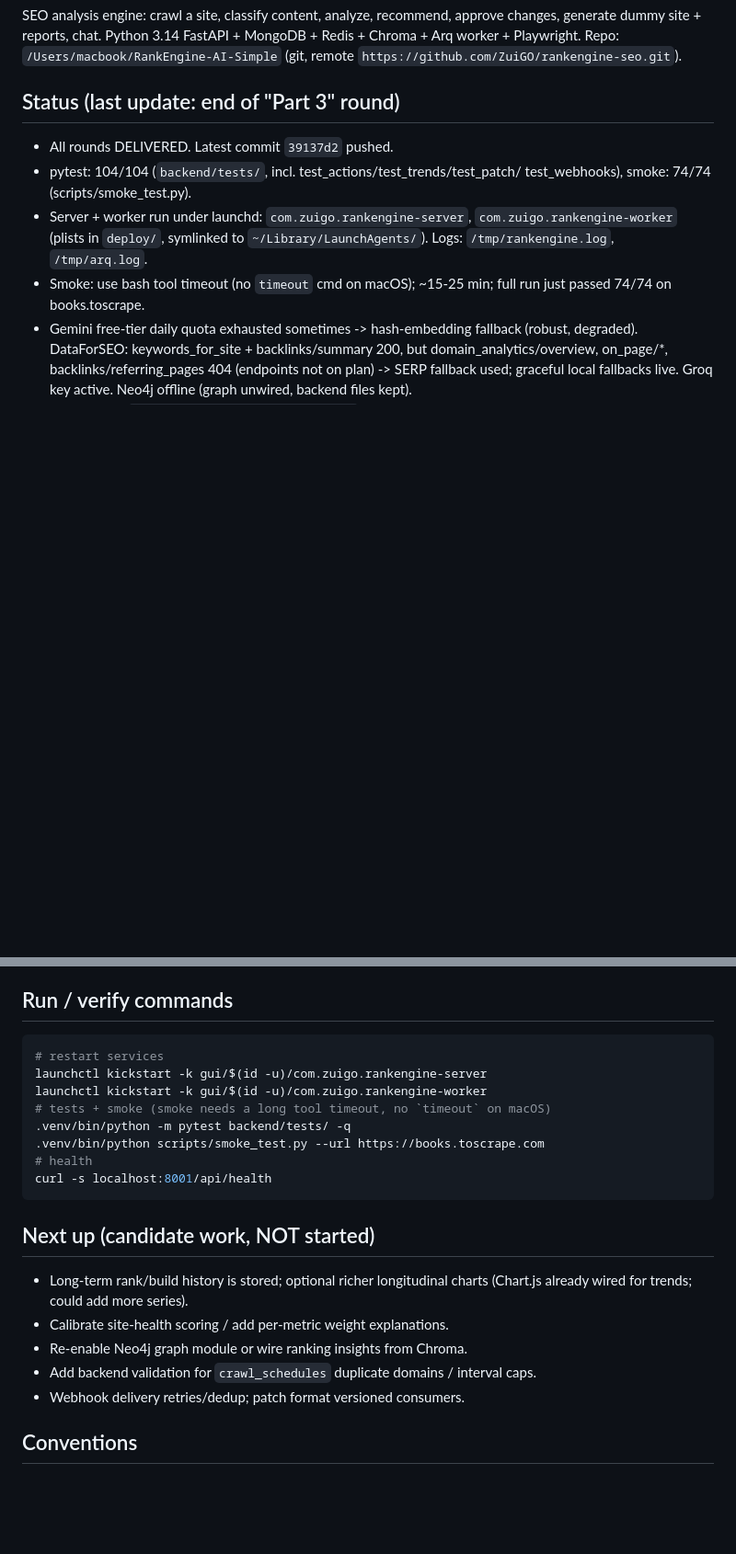
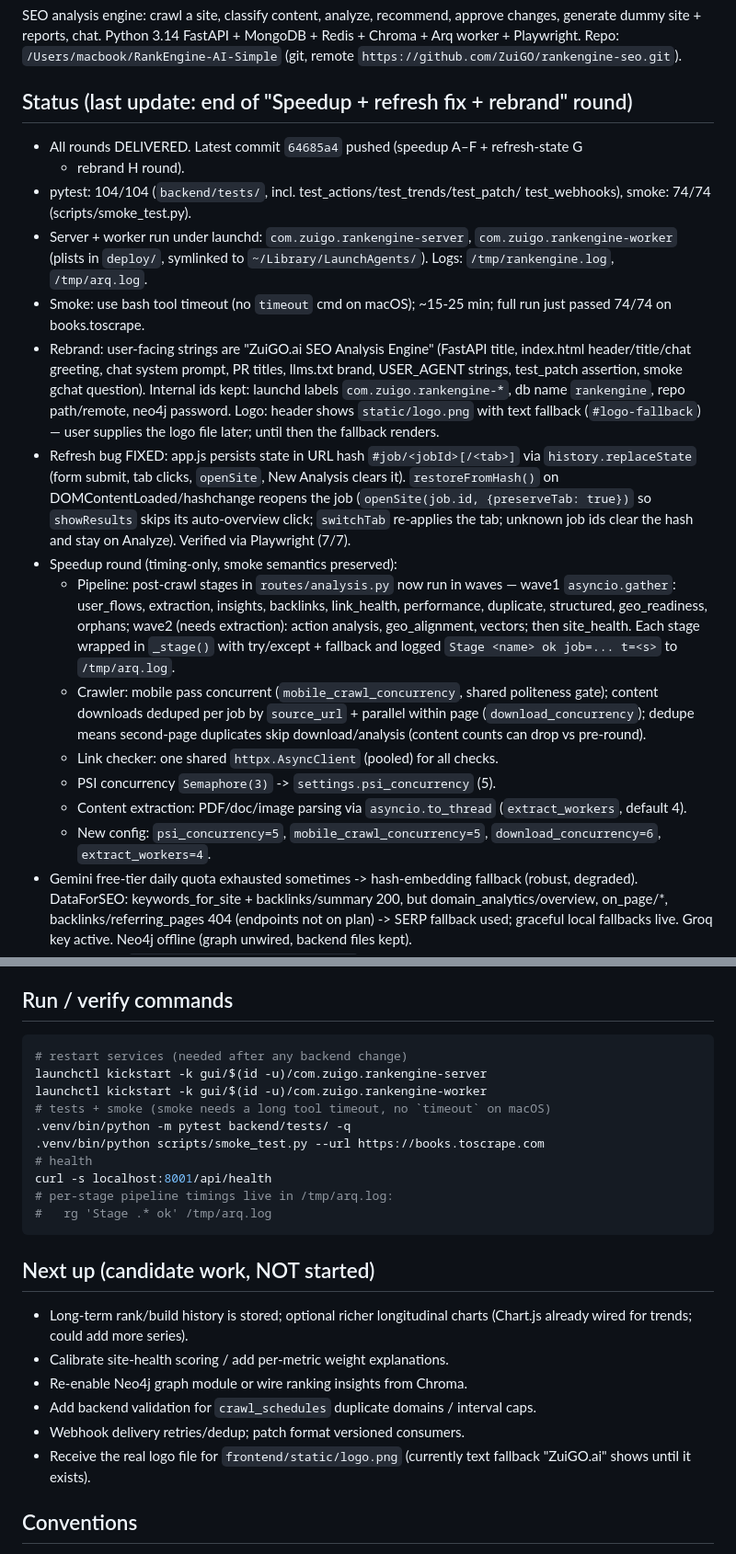
Before and after one commit to ZuiGO/rankengine-seo, a Markdown page: AGENTS.md, 2 parts joined by grey strips. Shown at 92% size. Drawn GitHub-style; blank space fills up the shorter version.

Commit message:
AGENTS.md: update session state (64685a4 speedup+refresh+rebrand)

````diff
--- a/AGENTS.md
+++ b/AGENTS.md
@@ -10,8 +10,9 @@ approve changes, generate dummy site + reports, chat. Python 3.14 FastAPI +
 MongoDB + Redis + Chroma + Arq worker + Playwright. Repo:
 `/Users/macbook/RankEngine-AI-Simple` (git, remote `https://github.com/ZuiGO/rankengine-seo.git`).
 
-## Status (last update: end of "Part 3" round)
-- All rounds DELIVERED. Latest commit `39137d2` pushed.
+## Status (last update: end of "Speedup + refresh fix + rebrand" round)
+- All rounds DELIVERED. Latest commit `64685a4` pushed (speedup A–F + refresh-state G
+  + rebrand H round).
 - pytest: 104/104 (`backend/tests/`, incl. test_actions/test_trends/test_patch/
   test_webhooks), smoke: 74/74 (scripts/smoke_test.py).
 - Server + worker run under launchd: `com.zuigo.rankengine-server`,
@@ -19,6 +20,36 @@ MongoDB + Redis + Chroma + Arq worker + Playwright. Repo:
   `~/Library/LaunchAgents/`). Logs: `/tmp/rankengine.log`, `/tmp/arq.log`.
 - Smoke: use bash tool timeout (no `timeout` cmd on macOS); ~15-25 min;
   full run just passed 74/74 on books.toscrape.
+- Rebrand: user-facing strings are "ZuiGO.ai SEO Analysis Engine" (FastAPI
+  title, index.html header/title/chat greeting, chat system prompt, PR titles,
+  llms.txt brand, USER_AGENT strings, test_patch assertion, smoke gchat
+  question). Internal ids kept: launchd labels `com.zuigo.rankengine-*`, db name
+  `rankengine`, repo path/remote, neo4j password. Logo: header shows
+  `static/logo.png` with text fallback (`#logo-fallback`) — user supplies the
+  logo file later; until then the fallback renders.
+- Refresh bug FIXED: app.js persists state in URL hash `#job/<jobId>[/<tab>]`
+  via `history.replaceState` (form submit, tab clicks, `openSite`, New Analysis
+  clears it). `restoreFromHash()` on DOMContentLoaded/hashchange reopens the
+  job (`openSite(job.id, {preserveTab: true})` so `showResults` skips its
+  auto-overview click; `switchTab` re-applies the tab; unknown job ids clear
+  the hash and stay on Analyze). Verified via Playwright (7/7).
+- Speedup round (timing-only, smoke semantics preserved):
+  - Pipeline: post-crawl stages in `routes/analysis.py` now run in waves —
+    wave1 `asyncio.gather`: user_flows, extraction, insights, backlinks,
+    link_health, performance, duplicate, structured, geo_readiness, orphans;
+    wave2 (needs extraction): action analysis, geo_alignment, vectors;
+    then site_health. Each stage wrapped in `_stage()` with try/except +
+    fallback and logged `Stage <name> ok job=... t=<s>` to `/tmp/arq.log`.
+  - Crawler: mobile pass concurrent (`mobile_crawl_concurrency`, shared
+    politeness gate); content downloads deduped per job by `source_url` +
+    parallel within page (`download_concurrency`); dedupe means second-page
+    duplicates skip download/analysis (content counts can drop vs pre-round).
+  - Link checker: one shared `httpx.AsyncClient` (pooled) for all checks.
+  - PSI concurrency `Semaphore(3)` -> `settings.psi_concurrency` (5).
+  - Content extraction: PDF/doc/image parsing via `asyncio.to_thread`
+    (`extract_workers`, default 4).
+  - New config: `psi_concurrency=5`, `mobile_crawl_concurrency=5`,
+    `download_concurrency=6`, `extract_workers=4`.
 - Gemini free-tier daily quota exhausted sometimes -> hash-embedding fallback
   (robust, degraded). DataForSEO: keywords_for_site + backlinks/summary 200,
   but domain_analytics/overview, on_page/*, backlinks/referring_pages 404
@@ -50,7 +81,7 @@ MongoDB + Redis + Chroma + Arq worker + Playwright. Repo:
 
 ## Run / verify commands
 ```bash
-# restart services
+# restart services (needed after any backend change)
 launchctl kickstart -k gui/$(id -u)/com.zuigo.rankengine-server
 launchctl kickstart -k gui/$(id -u)/com.zuigo.rankengine-worker
 # tests + smoke (smoke needs a long tool timeout, no `timeout` on macOS)
@@ -58,6 +89,8 @@ launchctl kickstart -k gui/$(id -u)/com.zuigo.rankengine-worker
 .venv/bin/python scripts/smoke_test.py --url https://books.toscrape.com
 # health
 curl -s localhost:8001/api/health
+# per-stage pipeline timings live in /tmp/arq.log:
+#   rg 'Stage .* ok' /tmp/arq.log
 ```
 
 ## Next up (candidate work, NOT started)
@@ -67,6 +100,8 @@ curl -s localhost:8001/api/health
 - Re-enable Neo4j graph module or wire ranking insights from Chroma.
 - Add backend validation for `crawl_schedules` duplicate domains / interval caps.
 - Webhook delivery retries/dedup; patch format versioned consumers.
+- Receive the real logo file for `frontend/static/logo.png` (currently text
+  fallback "ZuiGO.ai" shows until it exists).
 
 ## Conventions
 - No comments in code unless asked. Launchd restarts after backend changes.
````
